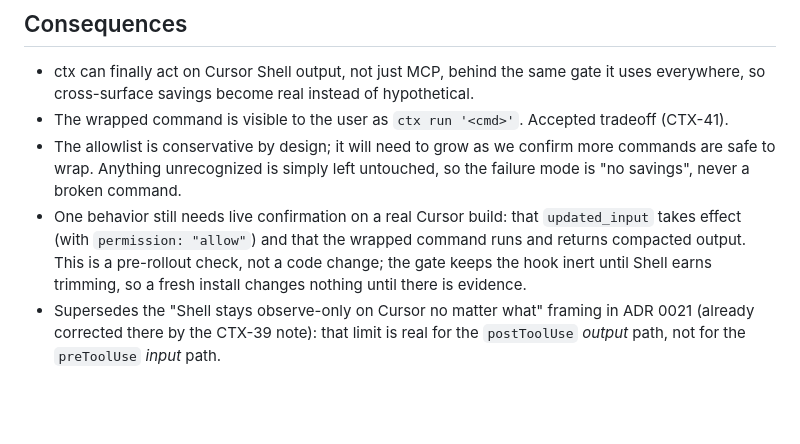
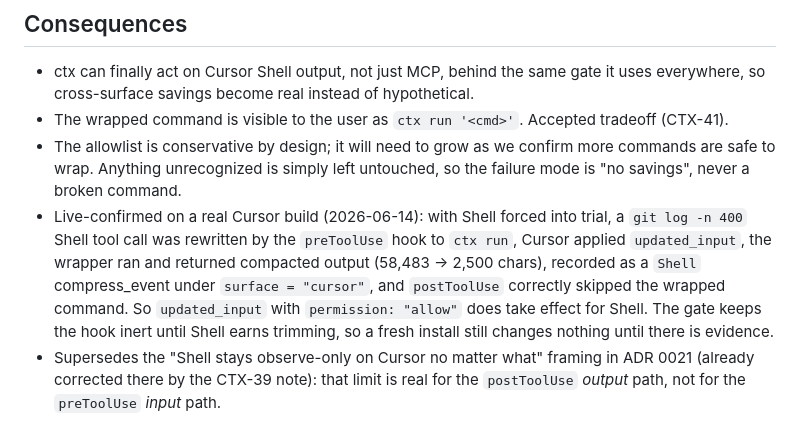
Before and after one commit to saurabh0392/ctx, a Markdown page: docs/adr/0024-act-on-cursor-shell-via-pretooluse-input-rewrite.md, the part around the change. Rendered like a GitHub page; blank space fills up the shorter version.

Commit message:
CTX-41: record live Cursor round-trip confirmation in ADR 0024
Co-authored-by: Cursor <cursoragent@cursor.com>

```diff
--- a/docs/adr/0024-act-on-cursor-shell-via-pretooluse-input-rewrite.md
+++ b/docs/adr/0024-act-on-cursor-shell-via-pretooluse-input-rewrite.md
@@ -78,10 +78,12 @@ shell commands to run through it.
 - The allowlist is conservative by design; it will need to grow as we confirm more commands are safe to
   wrap. Anything unrecognized is simply left untouched, so the failure mode is "no savings", never a
   broken command.
-- One behavior still needs live confirmation on a real Cursor build: that `updated_input` takes effect
-  (with `permission: "allow"`) and that the wrapped command runs and returns compacted output. This is a
-  pre-rollout check, not a code change; the gate keeps the hook inert until Shell earns trimming, so a
-  fresh install changes nothing until there is evidence.
+- Live-confirmed on a real Cursor build (2026-06-14): with Shell forced into trial, a `git log -n 400`
+  Shell tool call was rewritten by the `preToolUse` hook to `ctx run`, Cursor applied `updated_input`,
+  the wrapper ran and returned compacted output (58,483 -> 2,500 chars), recorded as a `Shell`
+  compress_event under `surface = "cursor"`, and `postToolUse` correctly skipped the wrapped command.
+  So `updated_input` with `permission: "allow"` does take effect for Shell. The gate keeps the hook
+  inert until Shell earns trimming, so a fresh install still changes nothing until there is evidence.
 - Supersedes the "Shell stays observe-only on Cursor no matter what" framing in ADR 0021 (already
   corrected there by the CTX-39 note): that limit is real for the `postToolUse` *output* path, not for
   the `preToolUse` *input* path.
```
